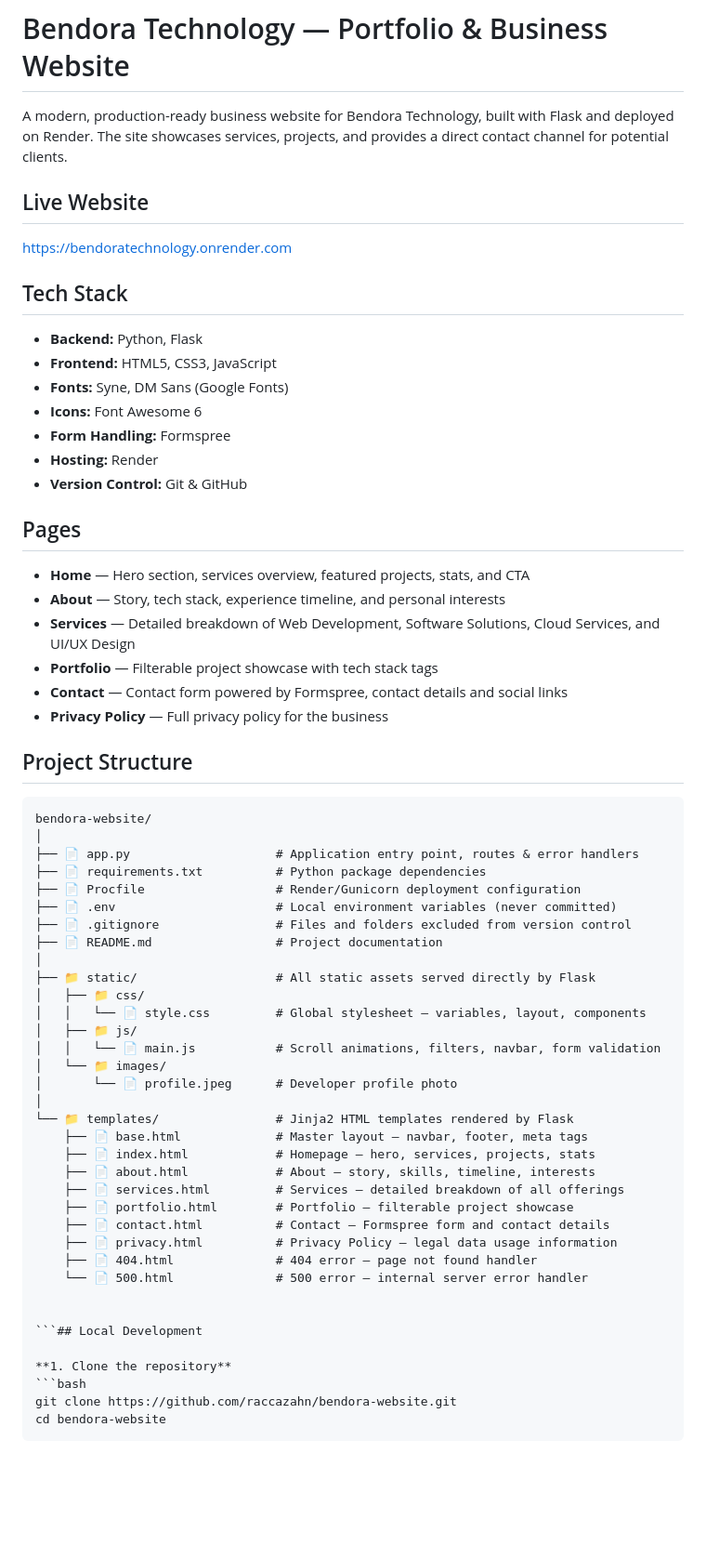
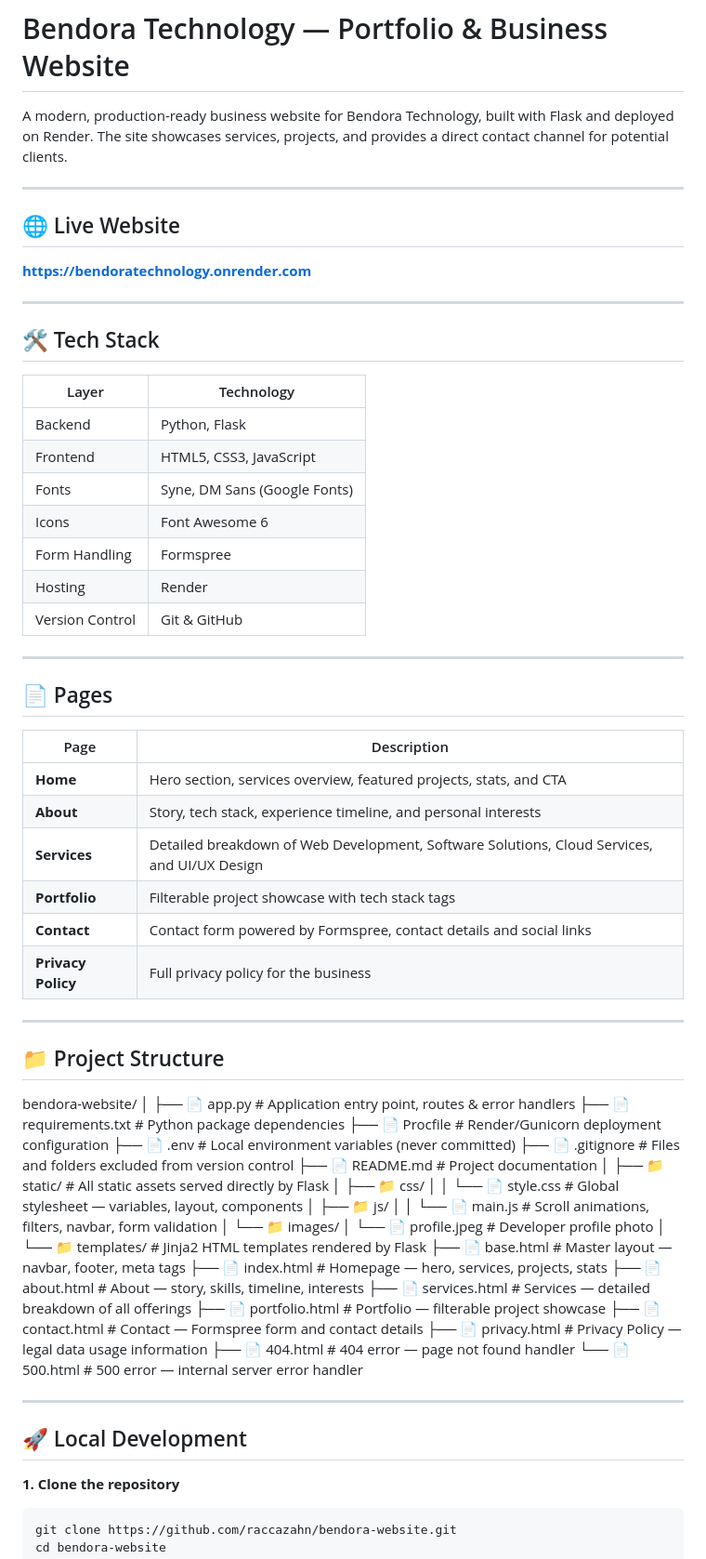
Before and after one commit to raccazahn/bendora-website, a Markdown page: README.md, the part around one of its changes. Shown at 93% size. Drawn GitHub-style; blank space fills up the shorter version.

Commit message:
Update README with new sections and formatting

````diff
--- a/README.md
+++ b/README.md
@@ -2,32 +2,42 @@
 
 A modern, production-ready business website for Bendora Technology, built with Flask and deployed on Render. The site showcases services, projects, and provides a direct contact channel for potential clients.
 
-## Live Website
+---
 
-https://bendoratechnology.onrender.com
+## 🌐 Live Website
 
-## Tech Stack
+**https://bendoratechnology.onrender.com**
 
-- **Backend:** Python, Flask
-- **Frontend:** HTML5, CSS3, JavaScript
-- **Fonts:** Syne, DM Sans (Google Fonts)
-- **Icons:** Font Awesome 6
-- **Form Handling:** Formspree
-- **Hosting:** Render
-- **Version Control:** Git & GitHub
+---
 
-## Pages
+## 🛠️ Tech Stack
 
-- **Home** — Hero section, services overview, featured projects, stats, and CTA
-- **About** — Story, tech stack, experience timeline, and personal interests
-- **Services** — Detailed breakdown of Web Development, Software Solutions, Cloud Services, and UI/UX Design
-- **Portfolio** — Filterable project showcase with tech stack tags
-- **Contact** — Contact form powered by Formspree, contact details and social links
-- **Privacy Policy** — Full privacy policy for the business
+| Layer | Technology |
+|-------|-----------|
+| Backend | Python, Flask |
+| Frontend | HTML5, CSS3, JavaScript |
+| Fonts | Syne, DM Sans (Google Fonts) |
+| Icons | Font Awesome 6 |
+| Form Handling | Formspree |
+| Hosting | Render |
+| Version Control | Git & GitHub |
 
-## Project Structure
+---
 
-```
+## 📄 Pages
+
+| Page | Description |
+|------|-------------|
+| **Home** | Hero section, services overview, featured projects, stats, and CTA |
+| **About** | Story, tech stack, experience timeline, and personal interests |
+| **Services** | Detailed breakdown of Web Development, Software Solutions, Cloud Services, and UI/UX Design |
+| **Portfolio** | Filterable project showcase with tech stack tags |
+| **Contact** | Contact form powered by Formspree, contact details and social links |
+| **Privacy Policy** | Full privacy policy for the business |
+
+---
+
+## 📁 Project Structure
 bendora-website/
 │
 ├── 📄 app.py                    # Application entry point, routes & error handlers
@@ -46,18 +56,19 @@ bendora-website/
 │       └── 📄 profile.jpeg      # Developer profile photo
 │
 └── 📁 templates/                # Jinja2 HTML templates rendered by Flask
-    ├── 📄 base.html             # Master layout — navbar, footer, meta tags
-    ├── 📄 index.html            # Homepage — hero, services, projects, stats
-    ├── 📄 about.html            # About — story, skills, timeline, interests
-    ├── 📄 services.html         # Services — detailed breakdown of all offerings
-    ├── 📄 portfolio.html        # Portfolio — filterable project showcase
-    ├── 📄 contact.html          # Contact — Formspree form and contact details
-    ├── 📄 privacy.html          # Privacy Policy — legal data usage information
-    ├── 📄 404.html              # 404 error — page not found handler
-    └── 📄 500.html              # 500 error — internal server error handler
+├── 📄 base.html             # Master layout — navbar, footer, meta tags
+├── 📄 index.html            # Homepage — hero, services, projects, stats
+├── 📄 about.html            # About — story, skills, timeline, interests
+├── 📄 services.html         # Services — detailed breakdown of all offerings
+├── 📄 portfolio.html        # Portfolio — filterable project showcase
+├── 📄 contact.html          # Contact — Formspree form and contact details
+├── 📄 privacy.html          # Privacy Policy — legal data usage information
+├── 📄 404.html              # 404 error — page not found handler
+└── 📄 500.html              # 500 error — internal server error handler
 
+---
 
-```## Local Development
+## 🚀 Local Development
 
 **1. Clone the repository**
 ```bash
````
Also changed, not shown: other parts of README.md (+22 -9 lines).
